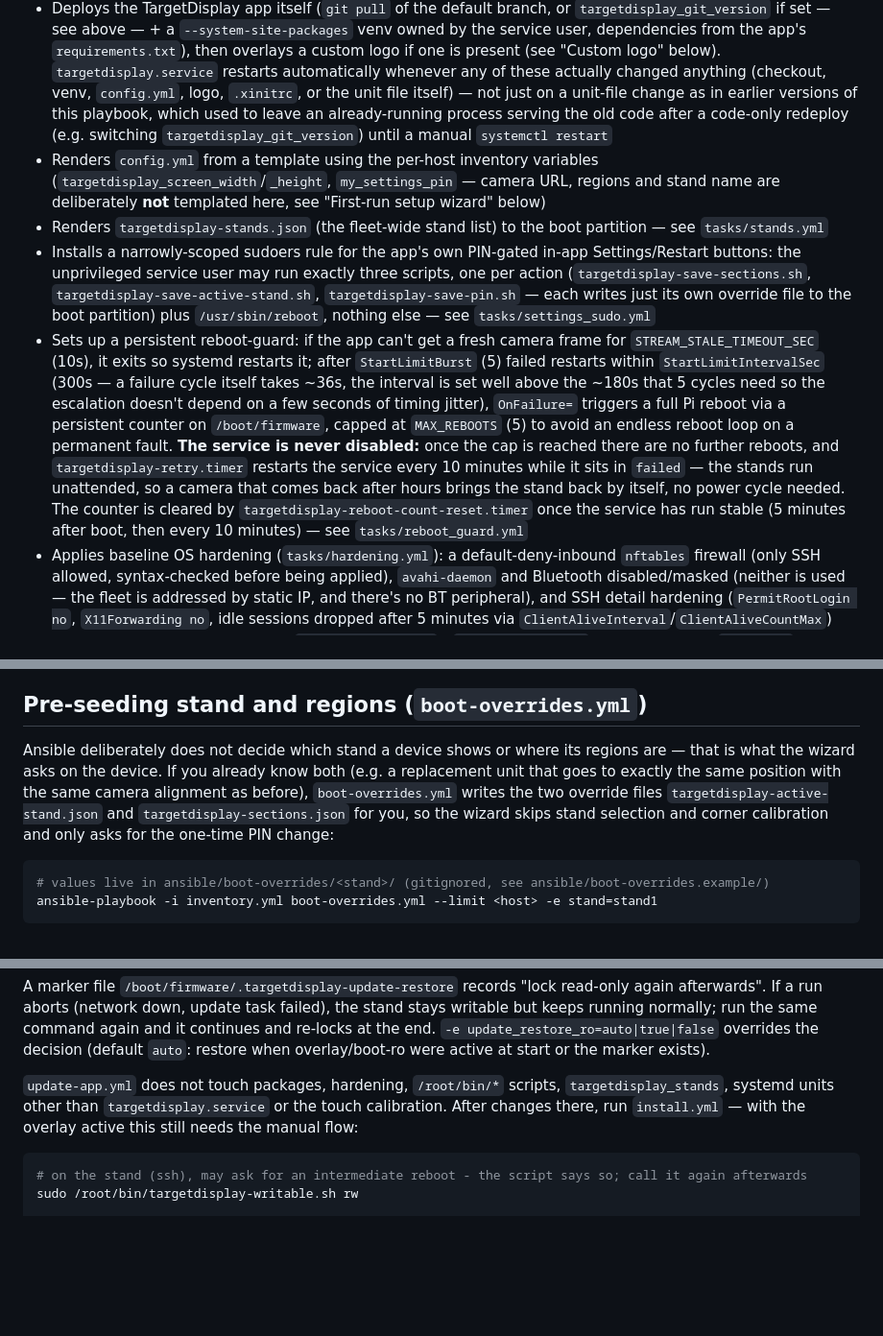
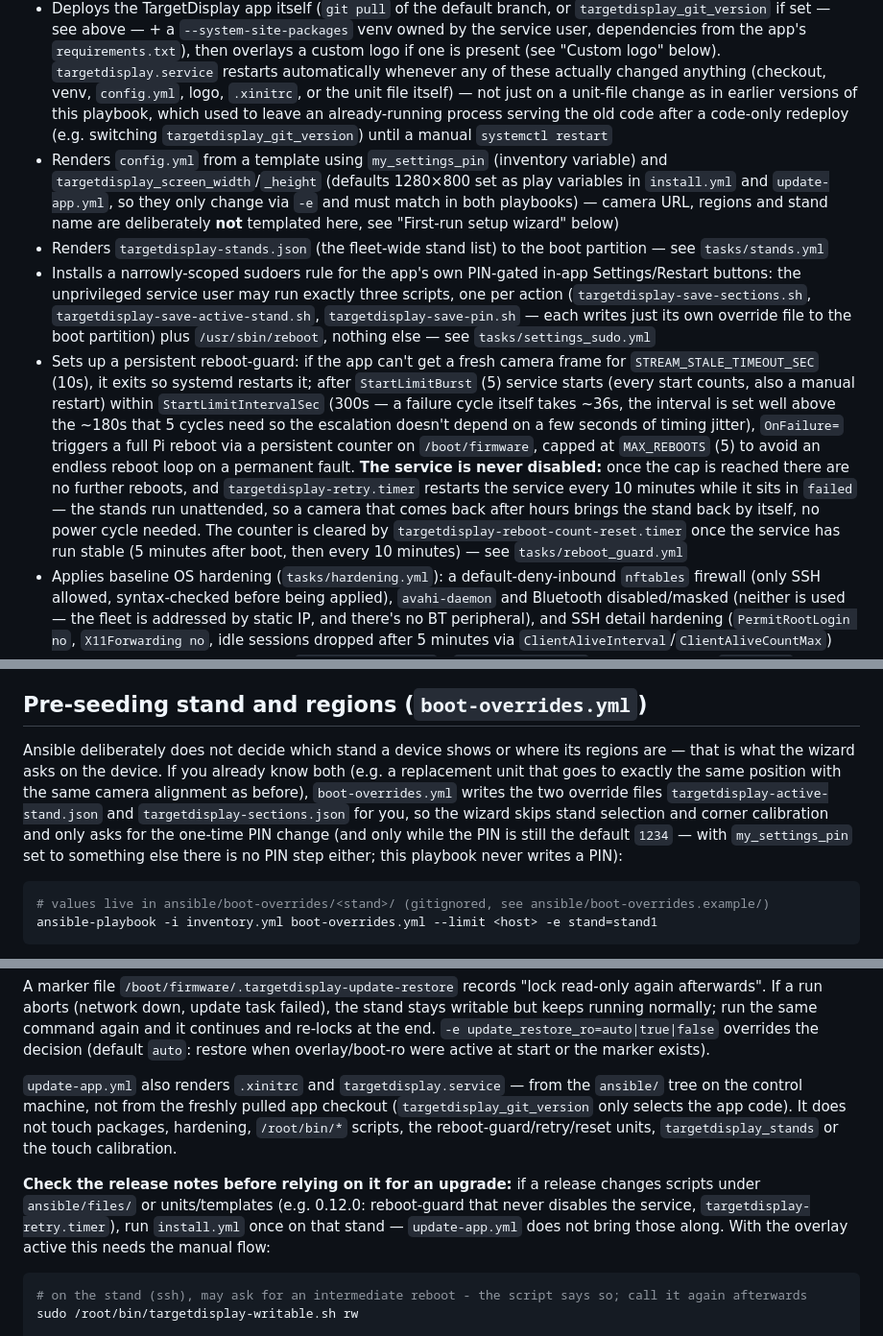
Before and after one commit to SGTittmoning/TargetDisplay, a Markdown page: ansible/README.md, 3 parts joined by grey strips. Shown at 96% size. GitHub-like rendering; blank space fills up the shorter version.

Commit message:
Doku: Update-Weg, Release-Hinweis fuer Skript-/Unit-Aenderungen, Variablen-Praezedenz, PIN-Aussagen korrigiert
Co-Authored-By: Claude Sonnet 5.5 <noreply@anthropic.com>

````diff
--- a/ansible/README.md
+++ b/ansible/README.md
@@ -34,10 +34,10 @@ Omit it (or re-run without the flag) to go back to the default (`main`) on the n
 - Configures persistent journald logging (own drop-in overriding Raspberry Pi OS's default volatile-storage drop-in) so logs survive a reboot — needed to debug anything in the failure-escalation path below
 - Forces the display resolution to match the production stands (1280×800, `hdmi_mode=27` + `hdmi_ignore_edid`) regardless of which physical monitor is attached, via `targetdisplay_screen_width`/`_height`
 - Deploys the TargetDisplay app itself (`git pull` of the default branch, or `targetdisplay_git_version` if set — see above — + a `--system-site-packages` venv owned by the service user, dependencies from the app's `requirements.txt`), then overlays a custom logo if one is present (see "Custom logo" below). `targetdisplay.service` restarts automatically whenever any of these actually changed anything (checkout, venv, `config.yml`, logo, `.xinitrc`, or the unit file itself) — not just on a unit-file change as in earlier versions of this playbook, which used to leave an already-running process serving the old code after a code-only redeploy (e.g. switching `targetdisplay_git_version`) until a manual `systemctl restart`
-- Renders `config.yml` from a template using the per-host inventory variables (`targetdisplay_screen_width`/`_height`, `my_settings_pin` — camera URL, regions and stand name are deliberately **not** templated here, see "First-run setup wizard" below)
+- Renders `config.yml` from a template using `my_settings_pin` (inventory variable) and `targetdisplay_screen_width`/`_height` (defaults 1280×800 set as play variables in `install.yml` and `update-app.yml`, so they only change via `-e` and must match in both playbooks) — camera URL, regions and stand name are deliberately **not** templated here, see "First-run setup wizard" below)
 - Renders `targetdisplay-stands.json` (the fleet-wide stand list) to the boot partition — see `tasks/stands.yml`
 - Installs a narrowly-scoped sudoers rule for the app's own PIN-gated in-app Settings/Restart buttons: the unprivileged service user may run exactly three scripts, one per action (`targetdisplay-save-sections.sh`, `targetdisplay-save-active-stand.sh`, `targetdisplay-save-pin.sh` — each writes just its own override file to the boot partition) plus `/usr/sbin/reboot`, nothing else — see `tasks/settings_sudo.yml`
-- Sets up a persistent reboot-guard: if the app can't get a fresh camera frame for `STREAM_STALE_TIMEOUT_SEC` (10s), it exits so systemd restarts it; after `StartLimitBurst` (5) failed restarts within `StartLimitIntervalSec` (300s — a failure cycle itself takes ~36s, the interval is set well above the ~180s that 5 cycles need so the escalation doesn't depend on a few seconds of timing jitter), `OnFailure=` triggers a full Pi reboot via a persistent counter on `/boot/firmware`, capped at `MAX_REBOOTS` (5) to avoid an endless reboot loop on a permanent fault. **The service is never disabled:** once the cap is reached there are no further reboots, and `targetdisplay-retry.timer` restarts the service every 10 minutes while it sits in `failed` — the stands run unattended, so a camera that comes back after hours brings the stand back by itself, no power cycle needed. The counter is cleared by `targetdisplay-reboot-count-reset.timer` once the service has run stable (5 minutes after boot, then every 10 minutes) — see `tasks/reboot_guard.yml`
+- Sets up a persistent reboot-guard: if the app can't get a fresh camera frame for `STREAM_STALE_TIMEOUT_SEC` (10s), it exits so systemd restarts it; after `StartLimitBurst` (5) service starts (every start counts, also a manual restart) within `StartLimitIntervalSec` (300s — a failure cycle itself takes ~36s, the interval is set well above the ~180s that 5 cycles need so the escalation doesn't depend on a few seconds of timing jitter), `OnFailure=` triggers a full Pi reboot via a persistent counter on `/boot/firmware`, capped at `MAX_REBOOTS` (5) to avoid an endless reboot loop on a permanent fault. **The service is never disabled:** once the cap is reached there are no further reboots, and `targetdisplay-retry.timer` restarts the service every 10 minutes while it sits in `failed` — the stands run unattended, so a camera that comes back after hours brings the stand back by itself, no power cycle needed. The counter is cleared by `targetdisplay-reboot-count-reset.timer` once the service has run stable (5 minutes after boot, then every 10 minutes) — see `tasks/reboot_guard.yml`
 - Applies baseline OS hardening (`tasks/hardening.yml`): a default-deny-inbound `nftables` firewall (only SSH allowed, syntax-checked before being applied), `avahi-daemon` and Bluetooth disabled/masked (neither is used — the fleet is addressed by static IP, and there's no BT peripheral), and SSH detail hardening (`PermitRootLogin no`, `X11Forwarding no`, idle sessions dropped after 5 minutes via `ClientAliveInterval`/`ClientAliveCountMax`)
 - Configures time synchronisation (`tasks/timesync.yml`): `systemd-timesyncd` against the local `ntpserver`, plus a NetworkManager dispatcher hook that restarts `timesyncd` as soon as the link is up. Without it, the first sync after a boot took about 7.5 minutes (timesyncd tries before the network is up and then backs off exponentially; under NetworkManager it never hears about the network coming up) — and with no RTC the clock is wrong until then. `update-app.yml` re-applies this too, so an already running stand with the overlay active picks it up without a full `install.yml`
 - Hides the mouse pointer after a second of inactivity (`unclutter`, started from `.xinitrc`; `targetdisplay_cursor_hide_idle_sec` changes the delay)
@@ -49,7 +49,7 @@ A device that hasn't got a stand selected yet, a calibrated region, or has never
 
 ## Pre-seeding stand and regions (`boot-overrides.yml`)
 
-Ansible deliberately does not decide which stand a device shows or where its regions are — that is what the wizard asks on the device. If you already know both (e.g. a replacement unit that goes to exactly the same position with the same camera alignment as before), `boot-overrides.yml` writes the two override files `targetdisplay-active-stand.json` and `targetdisplay-sections.json` for you, so the wizard skips stand selection and corner calibration and only asks for the one-time PIN change:
+Ansible deliberately does not decide which stand a device shows or where its regions are — that is what the wizard asks on the device. If you already know both (e.g. a replacement unit that goes to exactly the same position with the same camera alignment as before), `boot-overrides.yml` writes the two override files `targetdisplay-active-stand.json` and `targetdisplay-sections.json` for you, so the wizard skips stand selection and corner calibration and only asks for the one-time PIN change (and only while the PIN is still the default `1234` — with `my_settings_pin` set to something else there is no PIN step either; this playbook never writes a PIN):
 
 ```bash
 # values live in ansible/boot-overrides/<stand>/ (gitignored, see ansible/boot-overrides.example/)
@@ -106,7 +107,9 @@ ansible-playbook -i inventory.yml update-app.yml --limit <host>
 
 A marker file `/boot/firmware/.targetdisplay-update-restore` records "lock read-only again afterwards". If a run aborts (network down, update task failed), the stand stays writable but keeps running normally; run the same command again and it continues and re-locks at the end. `-e update_restore_ro=auto|true|false` overrides the decision (default `auto`: restore when overlay/boot-ro were active at start or the marker exists).
 
-`update-app.yml` does not touch packages, hardening, `/root/bin/*` scripts, `targetdisplay_stands`, systemd units other than `targetdisplay.service` or the touch calibration. After changes there, run `install.yml` — with the overlay active this still needs the manual flow:
+`update-app.yml` also renders `.xinitrc` and `targetdisplay.service` — from the `ansible/` tree on the control machine, not from the freshly pulled app checkout (`targetdisplay_git_version` only selects the app code). It does not touch packages, hardening, `/root/bin/*` scripts, the reboot-guard/retry/reset units, `targetdisplay_stands` or the touch calibration.
+
+**Check the release notes before relying on it for an upgrade:** if a release changes scripts under `ansible/files/` or units/templates (e.g. 0.12.0: reboot-guard that never disables the service, `targetdisplay-retry.timer`), run `install.yml` once on that stand — `update-app.yml` does not bring those along. With the overlay active this needs the manual flow:
 
 ```bash
 # on the stand (ssh), may ask for an intermediate reboot - the script says so; call it again afterwards
````
Also changed, not shown: other parts of ansible/README.md (+1 -0 lines), README.md (+1 -1 lines), docs/FRESH_INSTALL.md (+20 -11 lines).
